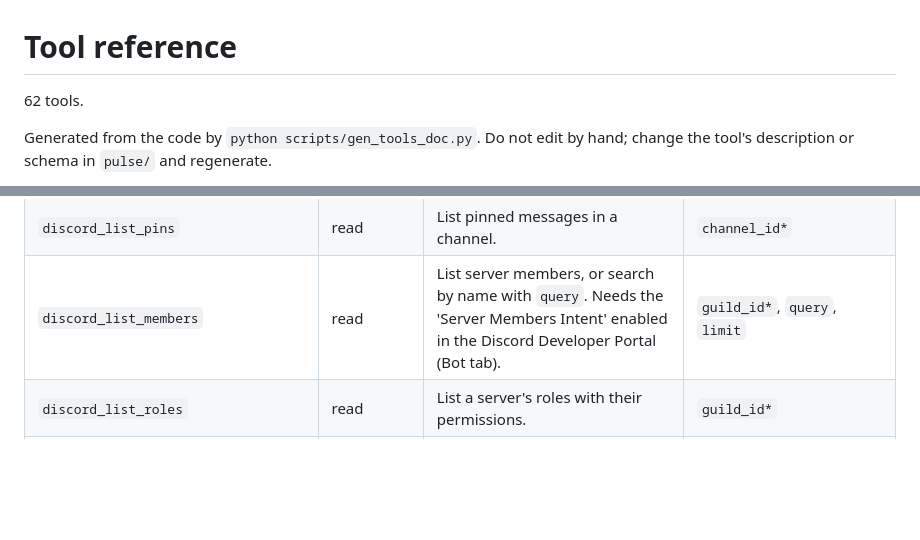
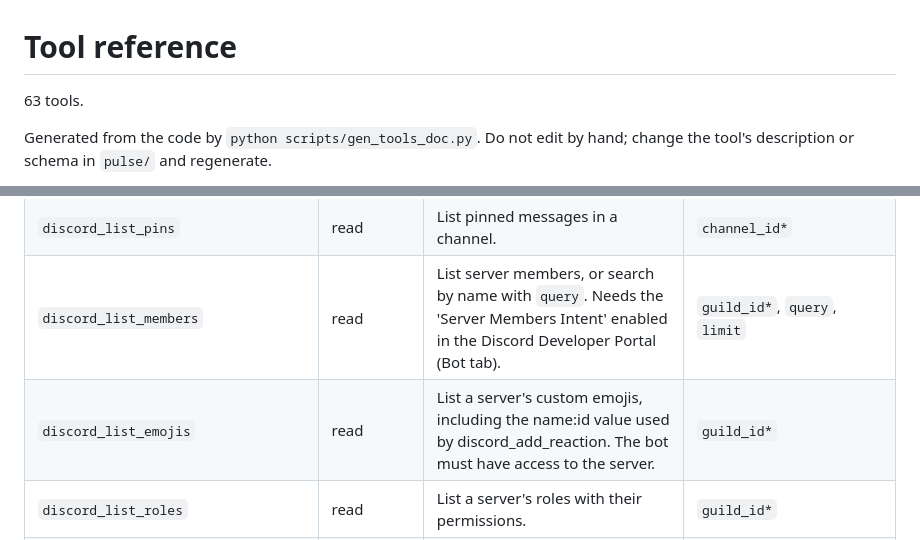
Before and after one commit to Dipeshpal/capes, a Markdown page: docs/usage/tools.md, 2 parts joined by grey strips. GitHub-like rendering; blank space fills up the shorter version.

```diff
--- a/docs/usage/tools.md
+++ b/docs/usage/tools.md
@@ -1,6 +1,6 @@
 # Tool reference
 
-62 tools.
+63 tools.
 
 Generated from the code by `python scripts/gen_tools_doc.py`. Do not edit by hand; change the tool's description or schema in `pulse/` and regenerate.
 
@@ -43,6 +43,7 @@ Needs `DISCORD_BOT_TOKEN` and a bot invited with the right permissions. Setup: [
 | `discord_read_channel` | read | Read recent messages from a channel or thread (newest first). | `channel_id*`, `limit`, `before` |
 | `discord_list_pins` | read | List pinned messages in a channel. | `channel_id*` |
 | `discord_list_members` | read | List server members, or search by name with `query`. Needs the 'Server Members Intent' enabled in the Discord Developer Portal (Bot tab). | `guild_id*`, `query`, `limit` |
+| `discord_list_emojis` | read | List a server's custom emojis, including the name:id value used by discord_add_reaction. The bot must have access to the server. | `guild_id*` |
 | `discord_list_roles` | read | List a server's roles with their permissions. | `guild_id*` |
 | `discord_list_threads` | read | List active threads in a server, or archived public threads of one channel when channel_id is given. | `guild_id`, `channel_id` |
 | `discord_send_message` | write | Send a message to a channel or thread. Provide content and/or an embed. | `channel_id*`, `content`, `embed`, `reply_to_message_id`, `mentions` |
```
Also changed, not shown: README.md (+7 -7 lines), docs/setup/discord.md (+2 -0 lines), docs/diagrams/architecture.png, 4 other files.
